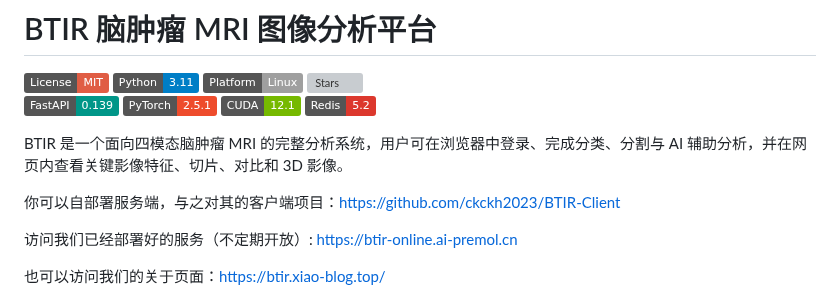
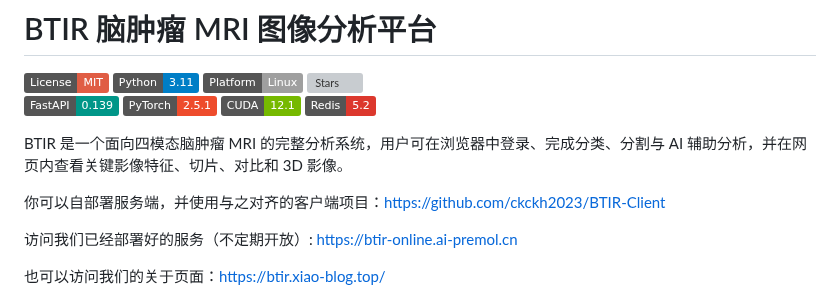
Before and after one commit to ckckh2023/BTIR-BrainTumor-ImageRecognition, a Markdown page: README.md, the part around the change. GitHub-like rendering; badges without logos; grey boxes are pictures that could not be loaded.

Commit message:
Clarify server deployment instructions in README
Updated the README to clarify the deployment of the server and client project.

```diff
--- a/README.md
+++ b/README.md
@@ -11,7 +11,7 @@
 
 BTIR 是一个面向四模态脑肿瘤 MRI 的完整分析系统，用户可在浏览器中登录、完成分类、分割与 AI 辅助分析，并在网页内查看关键影像特征、切片、对比和 3D 影像。
 
-你可以自部署服务端，与之对其的客户端项目：https://github.com/ckckh2023/BTIR-Client
+你可以自部署服务端，并使用与之对齐的客户端项目：https://github.com/ckckh2023/BTIR-Client
 
 访问我们已经部署好的服务（不定期开放）: https://btir-online.ai-premol.cn
 
```
